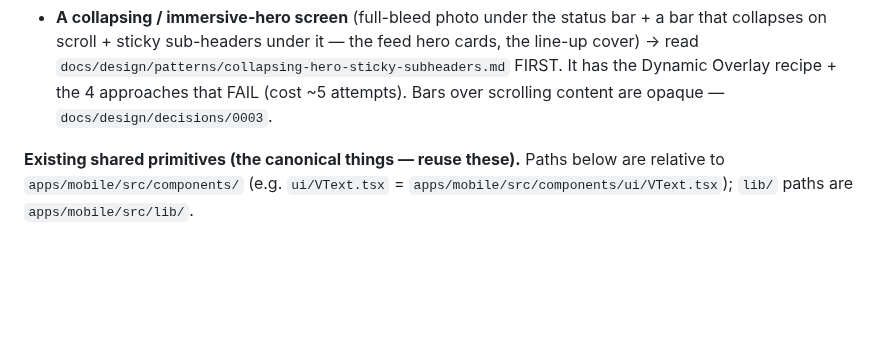
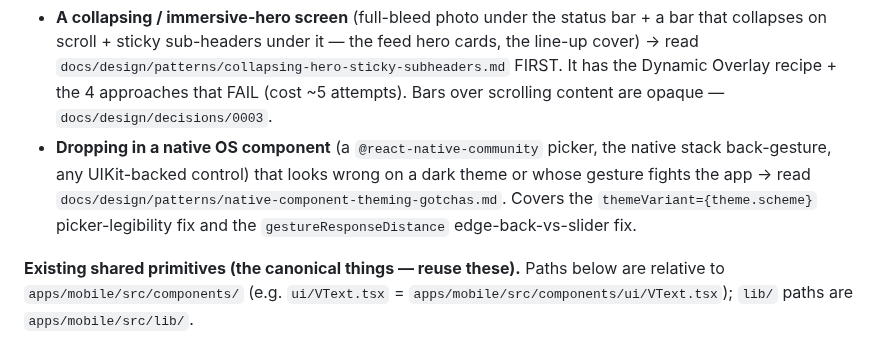
Before and after one commit to timae/verre, a Markdown page: apps/mobile/CLAUDE.md, the part around the change. Rendered like a GitHub page; blank space fills up the shorter version.

Commit message:
docs(mobile): native-component theming & gesture gotchas pattern
Capture two reusable traps hit during the scoring-UX work, as a design pattern
doc + a pointer in the mobile "Build patterns" list:
- native pickers render in the OS default appearance, not the theme — fix with
  themeVariant={theme.scheme} + textColor={theme.ink} (never hardcode 'dark').
- left-aligned horizontal-drag controls fight the iOS edge-back gesture — fix by
  narrowing the edge zone with gestureResponseDistance {start:15}, not a bigger
  hitbox.

Co-Authored-By: Claude Opus 4.8 (1M context) <noreply@anthropic.com>

```diff
--- a/apps/mobile/CLAUDE.md
+++ b/apps/mobile/CLAUDE.md
@@ -154,6 +154,12 @@ dead ends):**
   hero cards, the line-up cover) → read `docs/design/patterns/collapsing-hero-sticky-subheaders.md`
   FIRST. It has the Dynamic Overlay recipe + the 4 approaches that FAIL (cost ~5
   attempts). Bars over scrolling content are opaque — `docs/design/decisions/0003`.
+- **Dropping in a native OS component** (a `@react-native-community` picker, the
+  native stack back-gesture, any UIKit-backed control) that looks wrong on a dark
+  theme or whose gesture fights the app → read
+  `docs/design/patterns/native-component-theming-gotchas.md`. Covers the
+  `themeVariant={theme.scheme}` picker-legibility fix and the
+  `gestureResponseDistance` edge-back-vs-slider fix.
 
 **Existing shared primitives (the canonical things — reuse these).** Paths below
 are relative to `apps/mobile/src/components/` (e.g. `ui/VText.tsx` =
```
Also changed, not shown: 1 other file.
